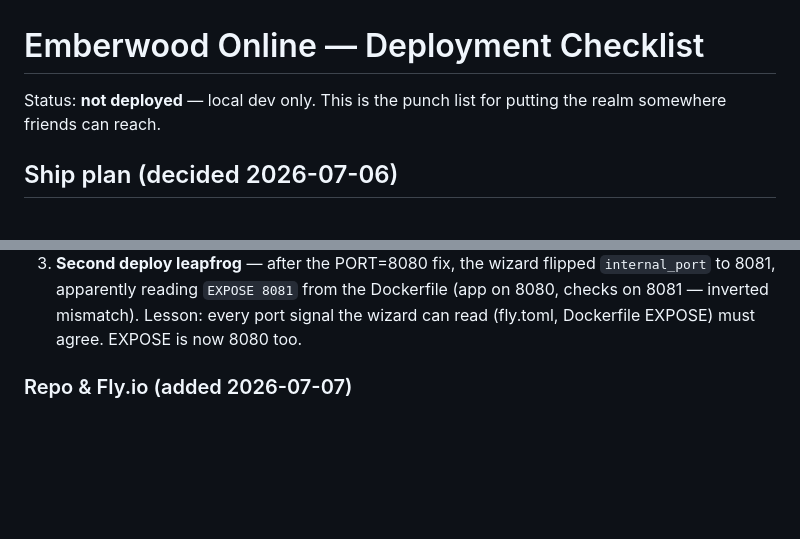
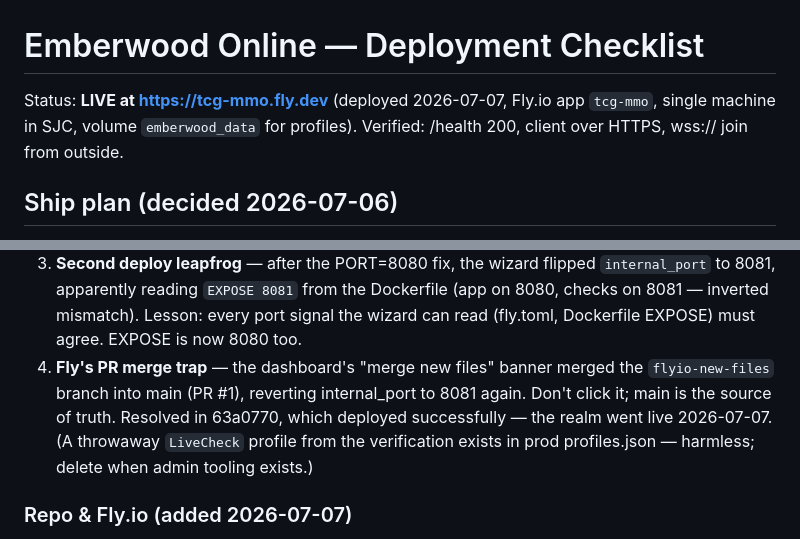
Before and after one commit to msholty-fd/tcg-mmo, a Markdown page: .claude/DEPLOYMENT.md, 2 parts joined by grey strips. GitHub-like rendering; blank space fills up the shorter version.

Commit message:
Mark realm live at tcg-mmo.fly.dev; document Fly merge-banner trap
Co-Authored-By: Claude Fable 5 <noreply@anthropic.com>

```diff
--- a/.claude/DEPLOYMENT.md
+++ b/.claude/DEPLOYMENT.md
@@ -1,7 +1,8 @@
 # Emberwood Online — Deployment Checklist
 
-Status: **not deployed** — local dev only. This is the punch list for putting the
-realm somewhere friends can reach.
+Status: **LIVE at https://tcg-mmo.fly.dev** (deployed 2026-07-07, Fly.io app
+`tcg-mmo`, single machine in SJC, volume `emberwood_data` for profiles).
+Verified: /health 200, client over HTTPS, wss:// join from outside.
 
 ## Ship plan (decided 2026-07-06)
 
@@ -37,6 +38,12 @@ First UI-driven deploy (release v1) failed for two reasons:
    Dockerfile (app on 8080, checks on 8081 — inverted mismatch). Lesson:
    every port signal the wizard can read (fly.toml, Dockerfile EXPOSE) must
    agree. EXPOSE is now 8080 too.
+4. **Fly's PR merge trap** — the dashboard's "merge new files" banner merged
+   the `flyio-new-files` branch into main (PR #1), reverting internal_port
+   to 8081 again. Don't click it; main is the source of truth. Resolved in
+   63a0770, which deployed successfully — the realm went live 2026-07-07.
+   (A throwaway `LiveCheck` profile from the verification exists in prod
+   profiles.json — harmless; delete when admin tooling exists.)
 
 ### Repo & Fly.io (added 2026-07-07)
 
```
